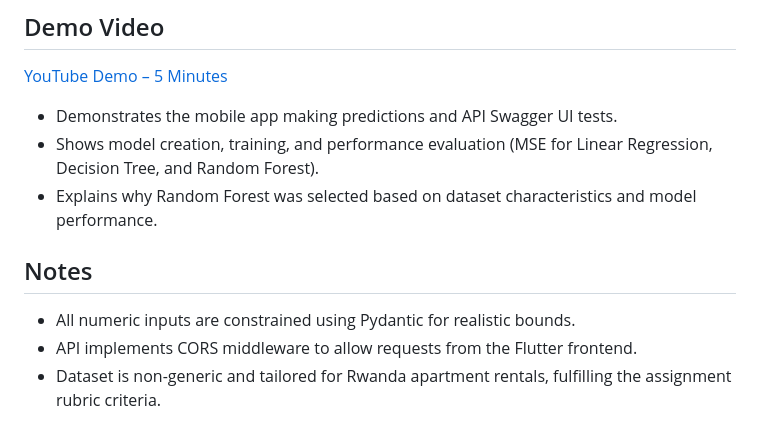
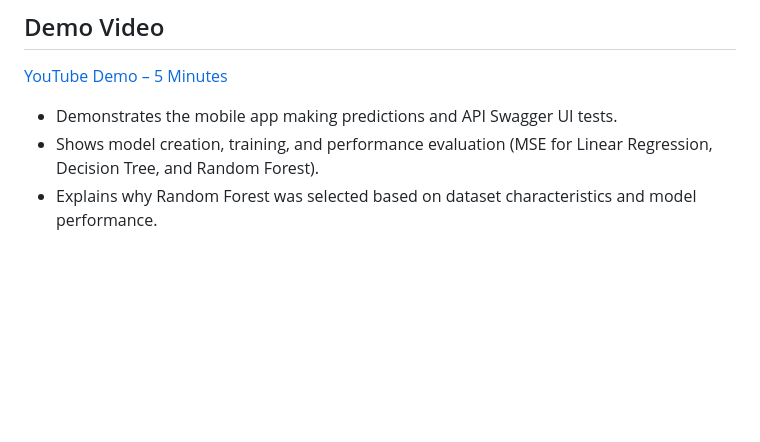
Before and after one commit to PapiWinnie/Summative-Mobile-App-Regression-Analysis, a Markdown page: README.md, the part around the change. Rendered like a GitHub page; blank space fills up the shorter version.

Commit message:
Remove notes section from README
Removed notes section detailing input constraints, CORS middleware, and dataset specifics.

```diff
--- a/README.md
+++ b/README.md
@@ -110,10 +110,3 @@ flutter run
 * Demonstrates the mobile app making predictions and API Swagger UI tests.
 * Shows model creation, training, and performance evaluation (MSE for Linear Regression, Decision Tree, and Random Forest).
 * Explains why Random Forest was selected based on dataset characteristics and model performance.
-
-
-## Notes
-
-* All numeric inputs are constrained using Pydantic for realistic bounds.
-* API implements CORS middleware to allow requests from the Flutter frontend.
-* Dataset is non-generic and tailored for Rwanda apartment rentals, fulfilling the assignment rubric criteria.
```
